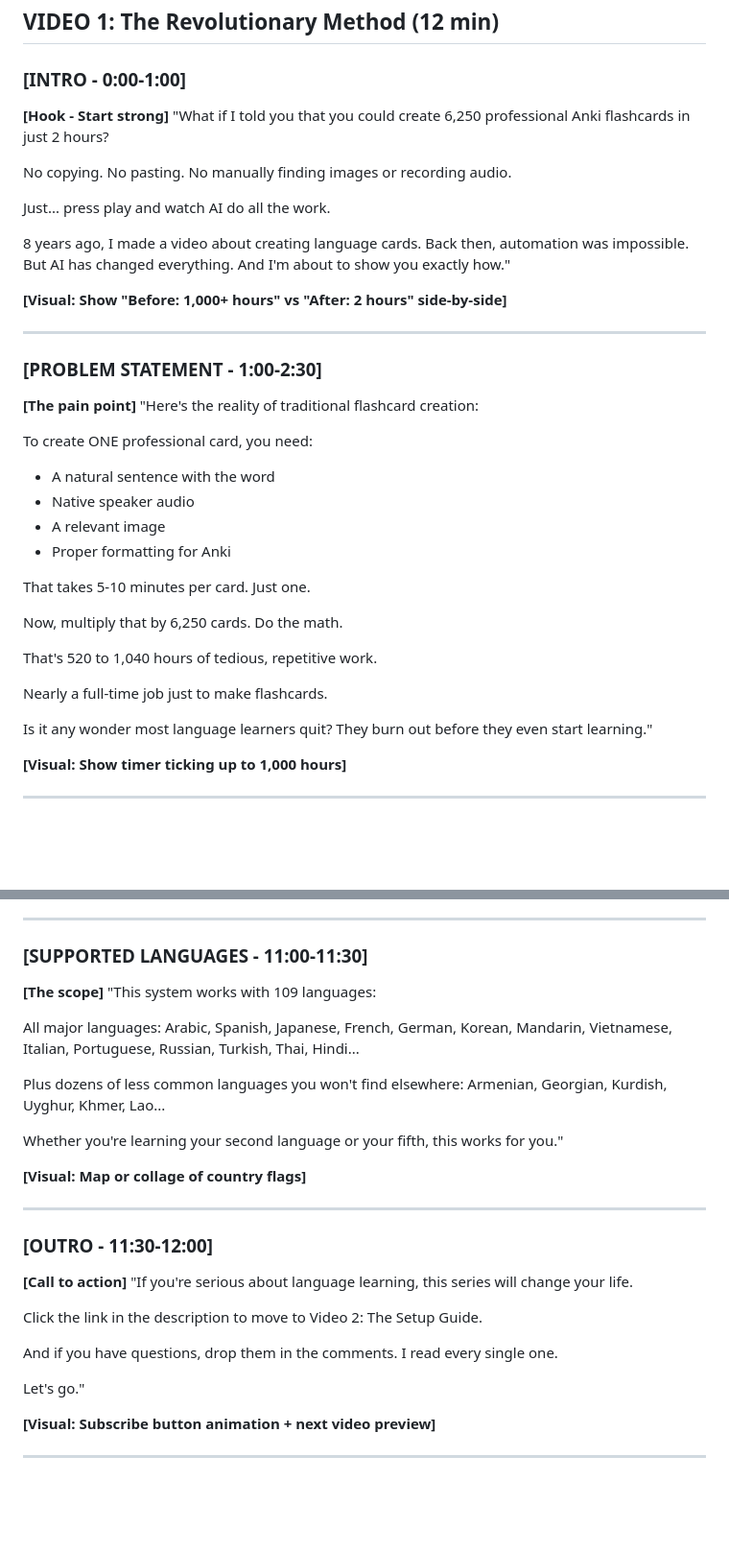
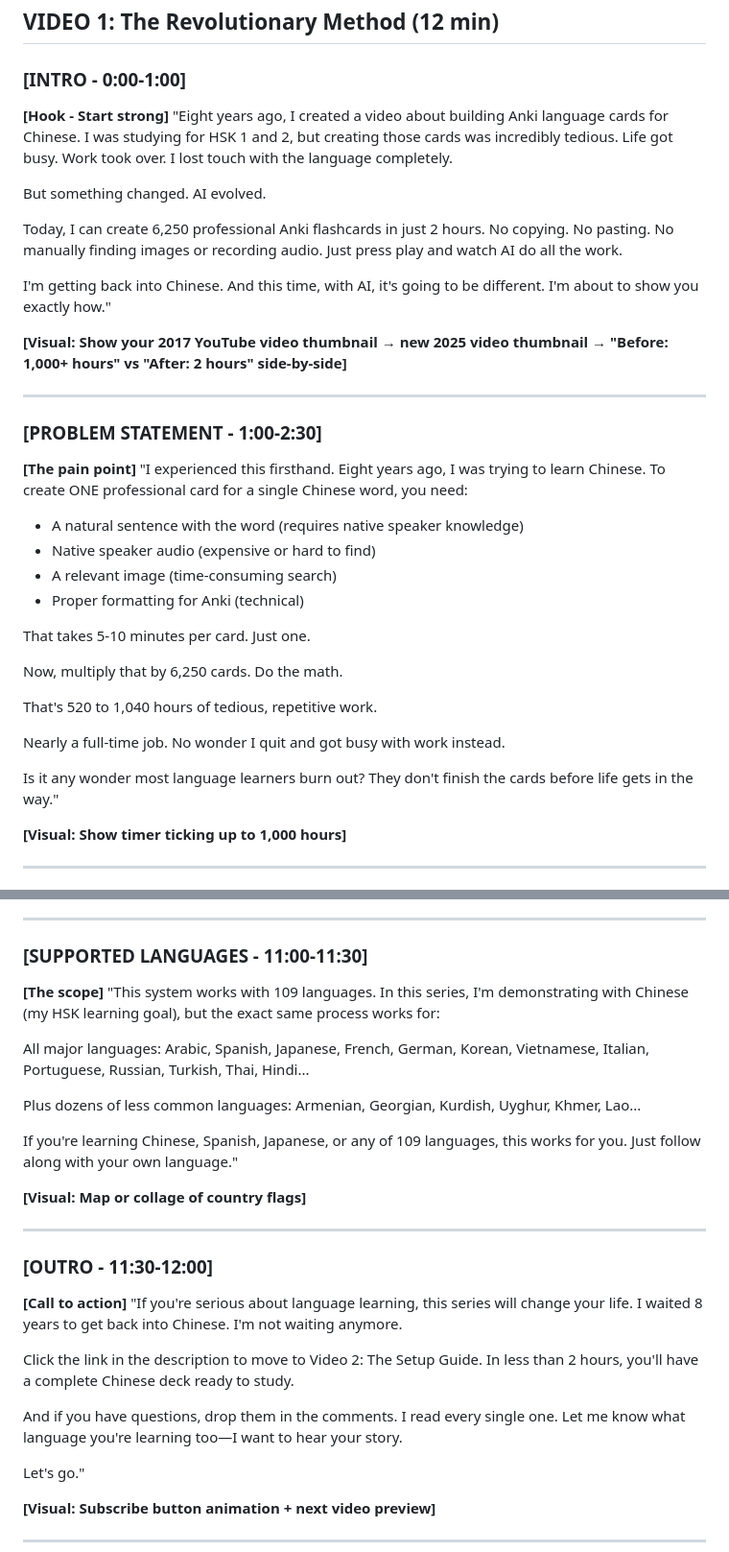
Before and after one commit to agnel18/anki-fluent-forever-language-card-generator, a Markdown page: YOUTUBE_VIDEO_SCRIPTS.md, 2 parts joined by grey strips. Shown: that part at 96% size. GitHub-like rendering; blank space fills up the shorter version.

```diff
--- a/YOUTUBE_VIDEO_SCRIPTS.md
+++ b/YOUTUBE_VIDEO_SCRIPTS.md
@@ -5,28 +5,27 @@
 ### [INTRO - 0:00-1:00]
 
 **[Hook - Start strong]**
-"What if I told you that you could create 6,250 professional Anki flashcards in just 2 hours?
+"Eight years ago, I created a video about building Anki language cards for Chinese. I was studying for HSK 1 and 2, but creating those cards was incredibly tedious. Life got busy. Work took over. I lost touch with the language completely.
 
-No copying. No pasting. No manually finding images or recording audio.
+But something changed. AI evolved.
 
-Just... press play and watch AI do all the work.
+Today, I can create 6,250 professional Anki flashcards in just 2 hours. No copying. No pasting. No manually finding images or recording audio. Just press play and watch AI do all the work.
 
-8 years ago, I made a video about creating language cards. Back then, automation was impossible. But AI has changed everything. And I'm about to show you exactly how."
+I'm getting back into Chinese. And this time, with AI, it's going to be different. I'm about to show you exactly how."
 
-**[Visual: Show "Before: 1,000+ hours" vs "After: 2 hours" side-by-side]**
+**[Visual: Show your 2017 YouTube video thumbnail → new 2025 video thumbnail → "Before: 1,000+ hours" vs "After: 2 hours" side-by-side]**
 
 ---
 
 ### [PROBLEM STATEMENT - 1:00-2:30]
 
 **[The pain point]**
-"Here's the reality of traditional flashcard creation:
+"I experienced this firsthand. Eight years ago, I was trying to learn Chinese. To create ONE professional card for a single Chinese word, you need:
 
-To create ONE professional card, you need:
-- A natural sentence with the word
-- Native speaker audio
-- A relevant image
-- Proper formatting for Anki
+- A natural sentence with the word (requires native speaker knowledge)
+- Native speaker audio (expensive or hard to find)
+- A relevant image (time-consuming search)
+- Proper formatting for Anki (technical)
 
 That takes 5-10 minutes per card. Just one.
 
@@ -34,9 +33,9 @@ Now, multiply that by 6,250 cards. Do the math.
 
 That's 520 to 1,040 hours of tedious, repetitive work.
 
-Nearly a full-time job just to make flashcards.
+Nearly a full-time job. No wonder I quit and got busy with work instead.
 
-Is it any wonder most language learners quit? They burn out before they even start learning."
+Is it any wonder most language learners burn out? They don't finish the cards before life gets in the way."
 
 **[Visual: Show timer ticking up to 1,000 hours]**
 
@@ -156,13 +155,13 @@ Compare that to the traditional method: 520-1,040 hours. Or paying hundreds of d
 ### [SUPPORTED LANGUAGES - 11:00-11:30]
 
 **[The scope]**
-"This system works with 109 languages:
+"This system works with 109 languages. In this series, I'm demonstrating with Chinese (my HSK learning goal), but the exact same process works for:
 
-All major languages: Arabic, Spanish, Japanese, French, German, Korean, Mandarin, Vietnamese, Italian, Portuguese, Russian, Turkish, Thai, Hindi...
+All major languages: Arabic, Spanish, Japanese, French, German, Korean, Vietnamese, Italian, Portuguese, Russian, Turkish, Thai, Hindi...
 
-Plus dozens of less common languages you won't find elsewhere: Armenian, Georgian, Kurdish, Uyghur, Khmer, Lao...
+Plus dozens of less common languages: Armenian, Georgian, Kurdish, Uyghur, Khmer, Lao...
 
-Whether you're learning your second language or your fifth, this works for you."
+If you're learning Chinese, Spanish, Japanese, or any of 109 languages, this works for you. Just follow along with your own language."
 
 **[Visual: Map or collage of country flags]**
 
@@ -171,11 +170,11 @@ Whether you're learning your second language or your fifth, this works for you."
 ### [OUTRO - 11:30-12:00]
 
 **[Call to action]**
-"If you're serious about language learning, this series will change your life.
+"If you're serious about language learning, this series will change your life. I waited 8 years to get back into Chinese. I'm not waiting anymore.
 
-Click the link in the description to move to Video 2: The Setup Guide.
+Click the link in the description to move to Video 2: The Setup Guide. In less than 2 hours, you'll have a complete Chinese deck ready to study.
 
-And if you have questions, drop them in the comments. I read every single one.
+And if you have questions, drop them in the comments. I read every single one. Let me know what language you're learning too—I want to hear your story.
 
 Let's go."
 
```
Also changed, not shown: YOUR_STORY_FOR_YOUTUBE.md (added, +134 -0 lines), YOUTUBE_PRODUCTION_CHECKLIST.md (+11 -8 lines).
